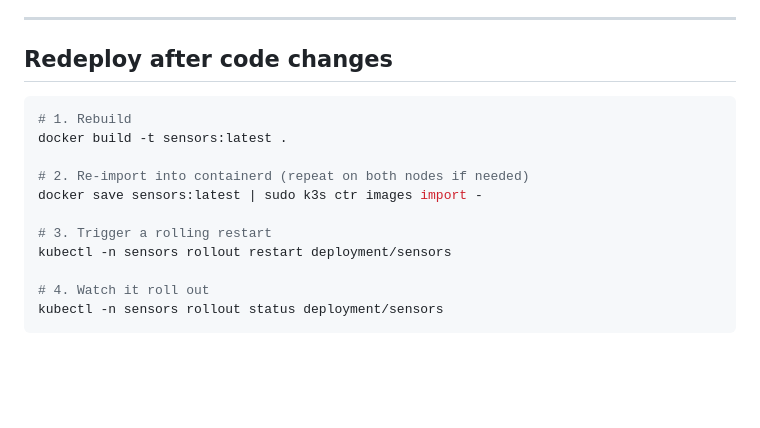
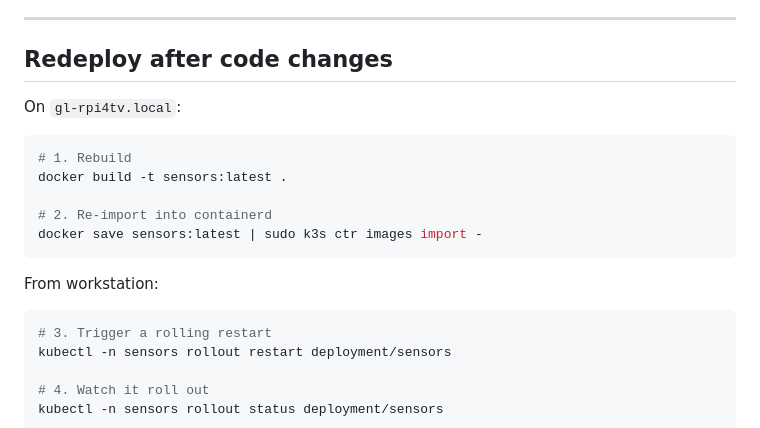
Before and after one commit to glls/sensors, a Markdown page: k8s/README.md, the part around one of its changes. Rendered like a GitHub page; blank space fills up the shorter version.

````diff
--- a/k8s/README.md
+++ b/k8s/README.md
@@ -191,13 +202,17 @@ handles the HTTP upgrade automatically.
 
 ## Redeploy after code changes
 
+On `gl-rpi4tv.local`:
 ```sh
 # 1. Rebuild
 docker build -t sensors:latest .
 
-# 2. Re-import into containerd (repeat on both nodes if needed)
+# 2. Re-import into containerd
 docker save sensors:latest | sudo k3s ctr images import -
+```
 
+From workstation:
+```sh
 # 3. Trigger a rolling restart
 kubectl -n sensors rollout restart deployment/sensors
 
````
Also changed, not shown: other parts of k8s/README.md (+77 -66 lines).
